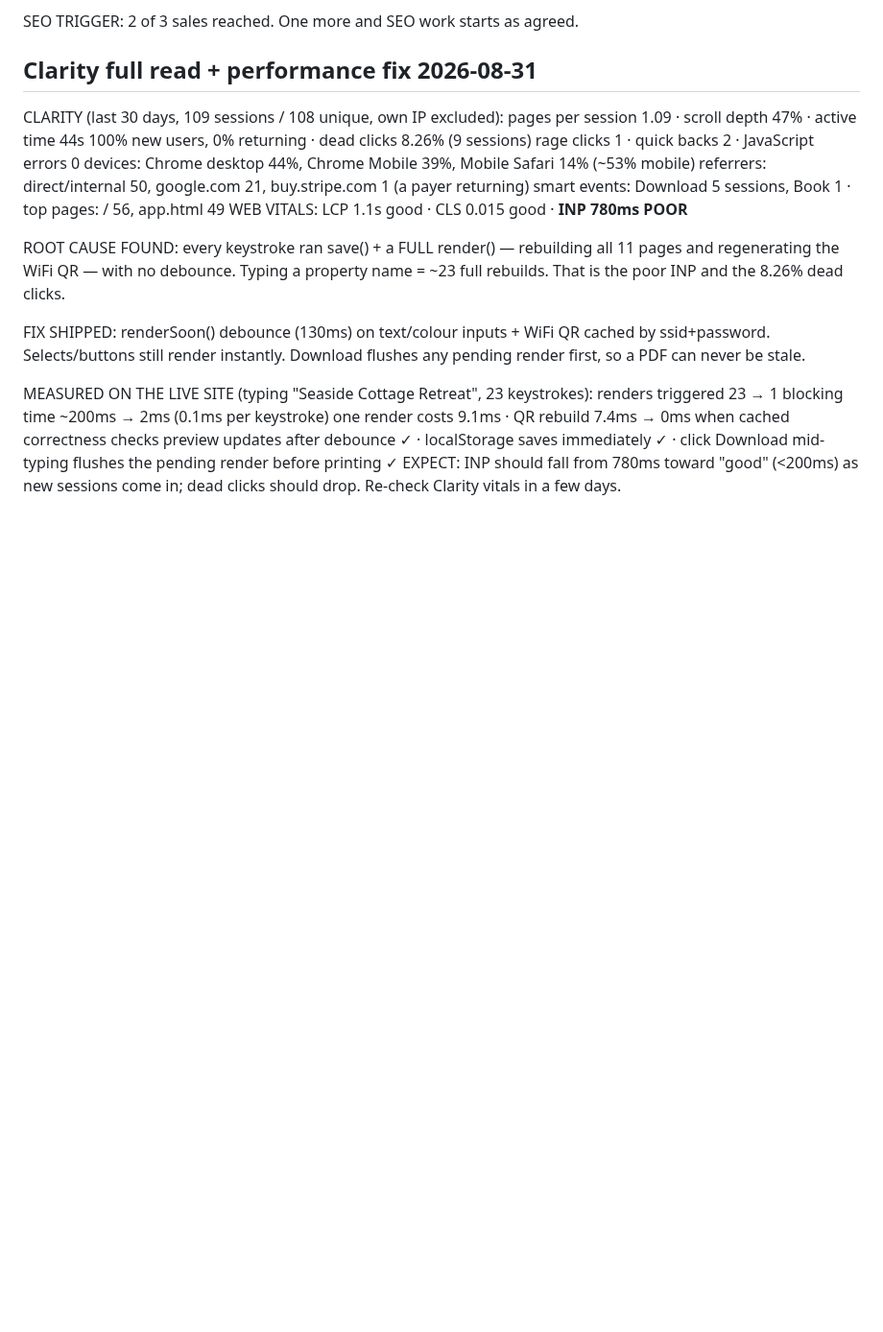
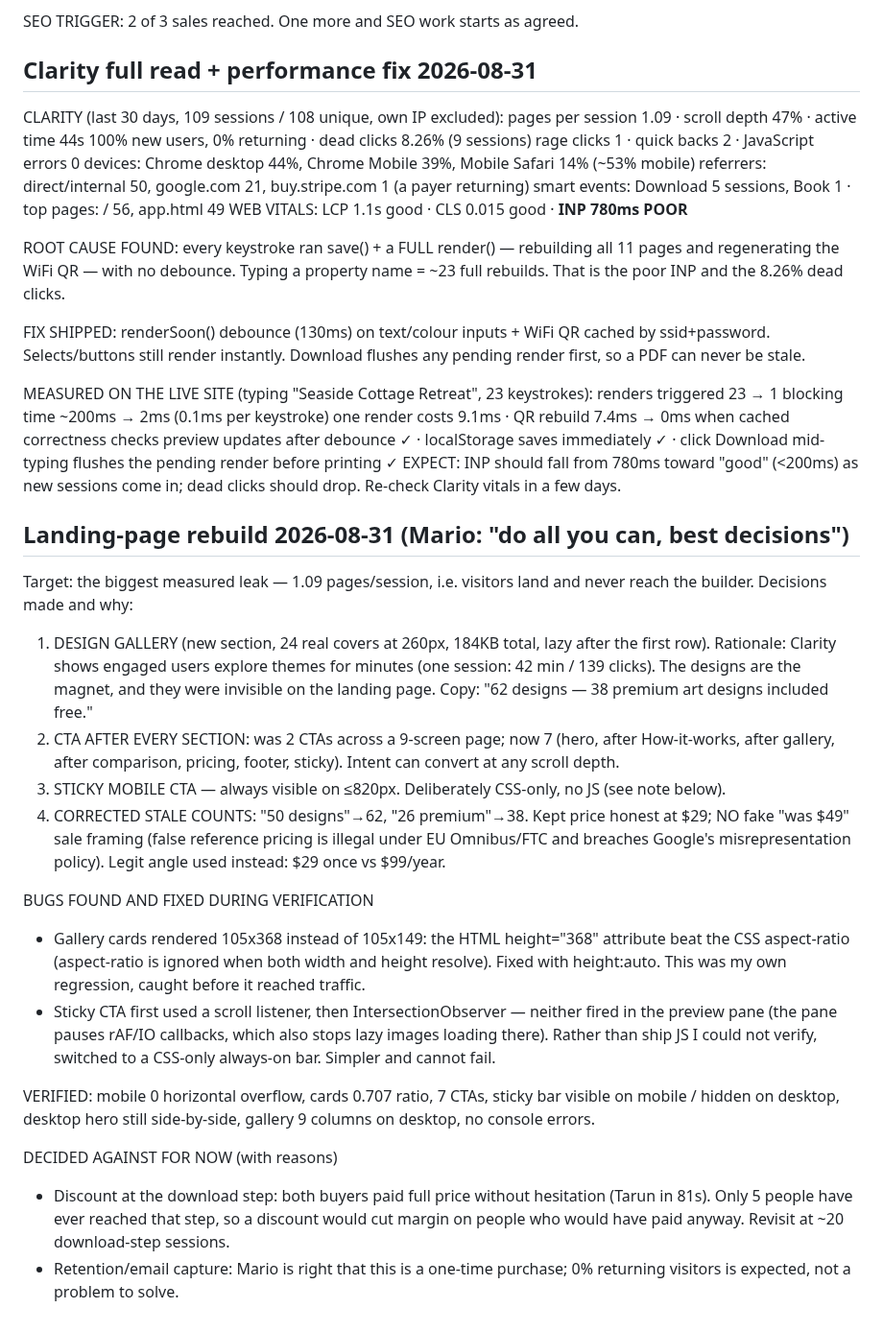
Before and after one commit to molecoder22/makewelcomebook, a Markdown page: PLAN.md, the part around the change. Shown at 96% size. Rendered like a GitHub page; blank space fills up the shorter version.

Commit message:
Log landing rebuild decisions, bugs found, and what I deliberately did not do
Co-Authored-By: Claude Fable 5 <noreply@anthropic.com>

```diff
--- a/PLAN.md
+++ b/PLAN.md
@@ -438,3 +438,44 @@ MEASURED ON THE LIVE SITE (typing "Seaside Cottage Retreat", 23 keystrokes):
                       pending render before printing ✓
 EXPECT: INP should fall from 780ms toward "good" (<200ms) as new sessions come in;
 dead clicks should drop. Re-check Clarity vitals in a few days.
+
+## Landing-page rebuild 2026-08-31 (Mario: "do all you can, best decisions")
+Target: the biggest measured leak — 1.09 pages/session, i.e. visitors land and
+never reach the builder. Decisions made and why:
+
+1. DESIGN GALLERY (new section, 24 real covers at 260px, 184KB total, lazy after
+   the first row). Rationale: Clarity shows engaged users explore themes for
+   minutes (one session: 42 min / 139 clicks). The designs are the magnet, and
+   they were invisible on the landing page. Copy: "62 designs — 38 premium art
+   designs included free."
+2. CTA AFTER EVERY SECTION: was 2 CTAs across a 9-screen page; now 7
+   (hero, after How-it-works, after gallery, after comparison, pricing, footer,
+   sticky). Intent can convert at any scroll depth.
+3. STICKY MOBILE CTA — always visible on ≤820px. Deliberately CSS-only, no JS
+   (see note below).
+4. CORRECTED STALE COUNTS: "50 designs"→62, "26 premium"→38.
+   Kept price honest at $29; NO fake "was $49" sale framing (false reference
+   pricing is illegal under EU Omnibus/FTC and breaches Google's
+   misrepresentation policy). Legit angle used instead: $29 once vs $99/year.
+
+BUGS FOUND AND FIXED DURING VERIFICATION
+ * Gallery cards rendered 105x368 instead of 105x149: the HTML height="368"
+   attribute beat the CSS aspect-ratio (aspect-ratio is ignored when both
+   width and height resolve). Fixed with height:auto. This was my own
+   regression, caught before it reached traffic.
+ * Sticky CTA first used a scroll listener, then IntersectionObserver — neither
+   fired in the preview pane (the pane pauses rAF/IO callbacks, which also
+   stops lazy images loading there). Rather than ship JS I could not verify,
+   switched to a CSS-only always-on bar. Simpler and cannot fail.
+
+VERIFIED: mobile 0 horizontal overflow, cards 0.707 ratio, 7 CTAs, sticky bar
+visible on mobile / hidden on desktop, desktop hero still side-by-side,
+gallery 9 columns on desktop, no console errors.
+
+DECIDED AGAINST FOR NOW (with reasons)
+ * Discount at the download step: both buyers paid full price without
+   hesitation (Tarun in 81s). Only 5 people have ever reached that step, so a
+   discount would cut margin on people who would have paid anyway. Revisit at
+   ~20 download-step sessions.
+ * Retention/email capture: Mario is right that this is a one-time purchase;
+   0% returning visitors is expected, not a problem to solve.
```
